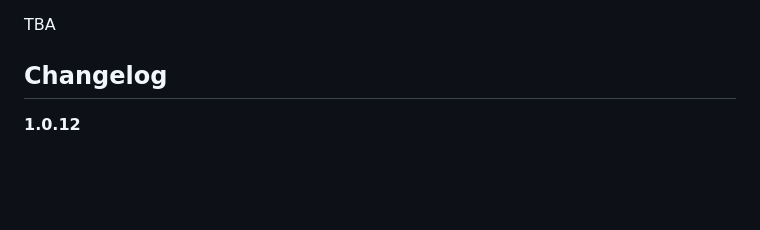
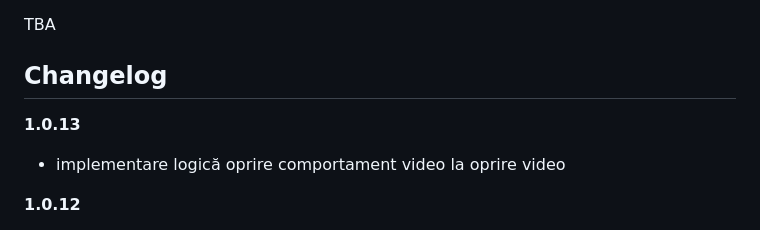
Before and after one commit to Klipperboi/hoarda-de-aur, a Markdown page: README.md, the part around the change. GitHub-like rendering; blank space fills up the shorter version.

```diff
--- a/README.md
+++ b/README.md
@@ -15,6 +15,9 @@ Testați direct accesând linkul sau scanând codul QR de mai jos:
 TBA
 
 ## Changelog
+
+**1.0.13**
+- implementare logică oprire comportament video la oprire video
 
 **1.0.12**
 - salvare setări utilizator
```
